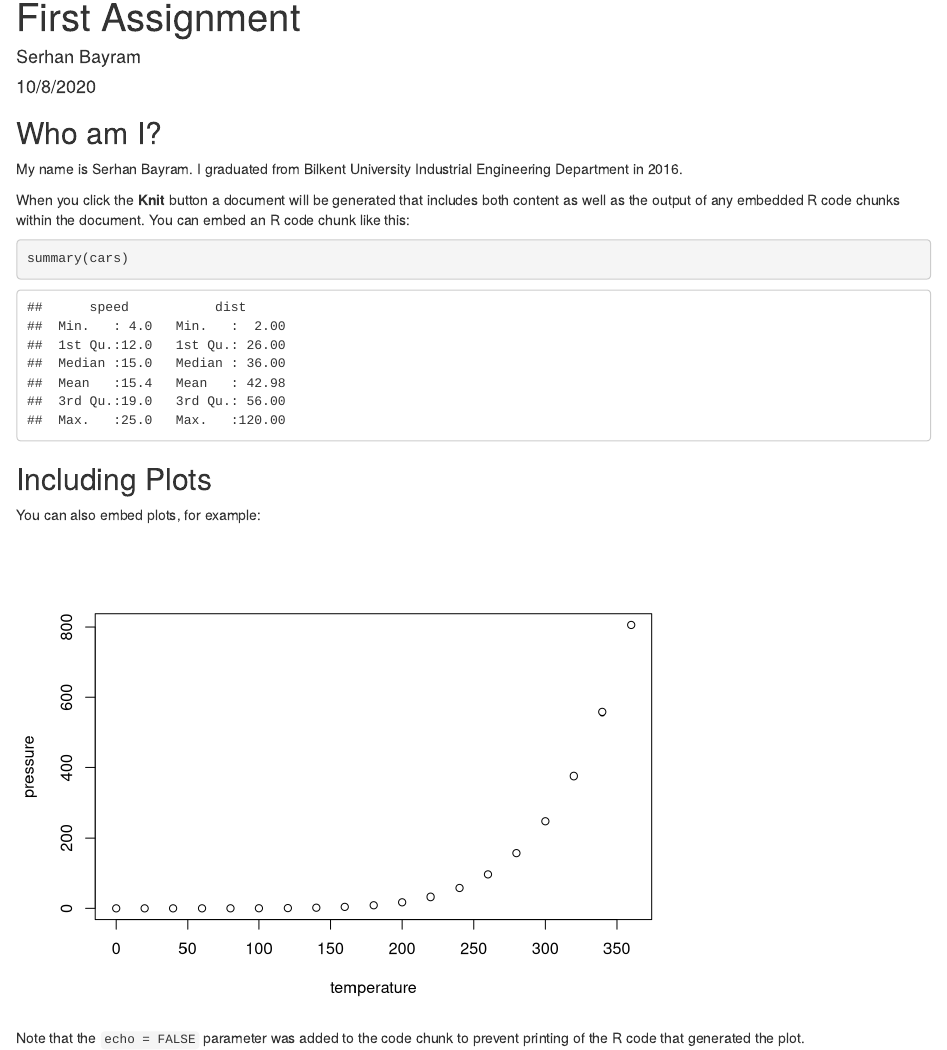
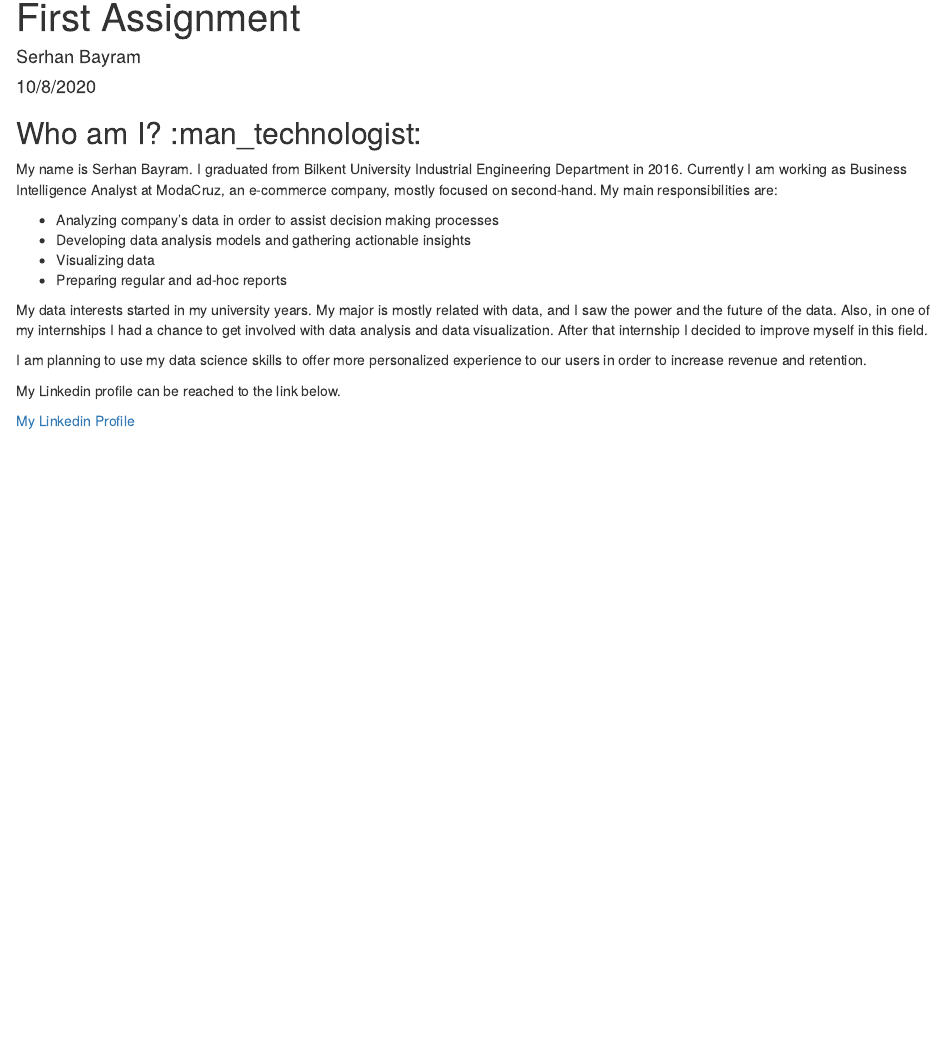
Before and after one commit to pjournal/mef04-SBMEFBDA, an R Markdown document (FirstAssignment.Rmd): the page in a window 1100 px wide, from its top. Rendered offline with R 4.5, knitr and Pandoc, with nearby package versions.

Commit message:
Assignment 1_About Me

````diff
--- a/FirstAssignment.Rmd
+++ b/FirstAssignment.Rmd
@@ -5,22 +5,19 @@ date: "10/8/2020"
 output: html_document
 ---
 
-## Who am I?
+## Who am I? :man_technologist:
 
-My name is Serhan Bayram. I graduated from Bilkent University Industrial Engineering Department in 2016.
+My name is Serhan Bayram. I graduated from Bilkent University Industrial Engineering Department in 2016. Currently I am working as Business Intelligence Analyst at ModaCruz, an e-commerce company, mostly focused on second-hand. My main responsibilities are:
 
-When you click the **Knit** button a document will be generated that includes both content as well as the output of any embedded R code chunks within the document. You can embed an R code chunk like this:
+* Analyzing company’s data in order to assist decision making processes
+* Developing data analysis models and gathering actionable insights
+* Visualizing data
+* Preparing regular and ad-hoc reports
 
-```{r cars}
-summary(cars)
-```
+My data interests started in my university years. My major is mostly related with data, and I saw the power and the future of the data. Also, in one of my internships I had a chance to get involved with data analysis and data visualization. After that internship I decided to improve myself in this field.
 
-## Including Plots
+I am planning to use my data science skills to offer more personalized experience to our users in order to increase revenue and retention.
 
-You can also embed plots, for example:
+My Linkedin profile can be reached to the link below.
 
-```{r pressure, echo=FALSE}
-plot(pressure)
-```
-
-Note that the `echo = FALSE` parameter was added to the code chunk to prevent printing of the R code that generated the plot.
+[My Linkedin Profile](https://www.linkedin.com/in/serhanbayram/)
````
Also changed, not shown: index.md (+1 -1 lines), FirstAssignment.html.
